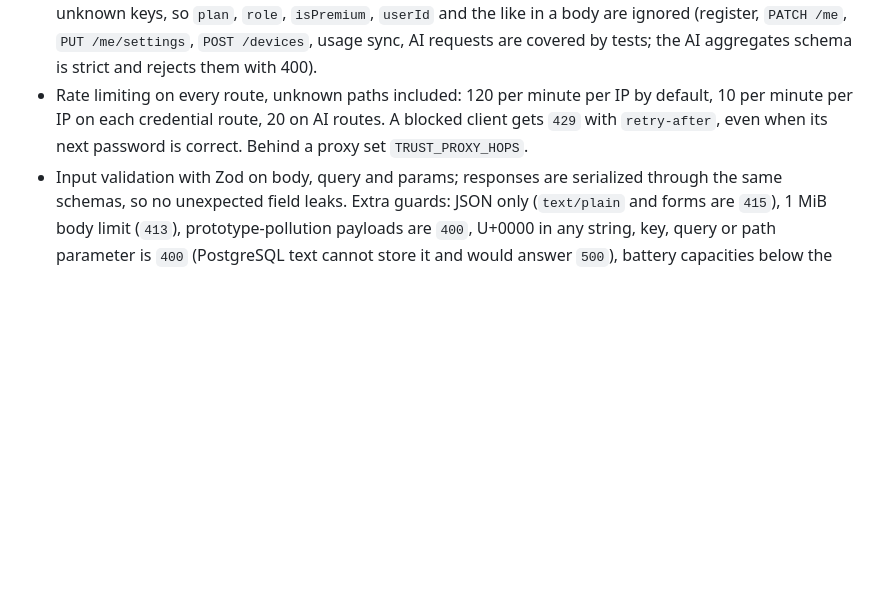
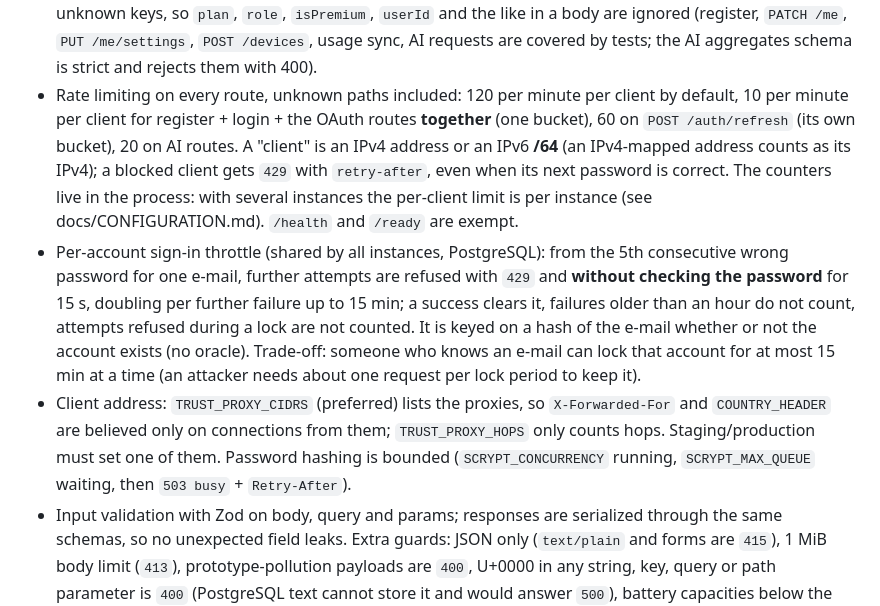
Before and after one commit to Awskiszef/WattByte-os, a Markdown page: docs/security.md, the part around the change. Drawn GitHub-style; blank space fills up the shorter version.

Commit message:
docs(remediation): batch 3C results; security.md describes the new limits
Co-Authored-By: Claude Sonnet 5.5 <noreply@anthropic.com>

```diff
--- a/docs/security.md
+++ b/docs/security.md
@@ -39,9 +39,22 @@
   Request schemas strip unknown keys, so `plan`, `role`, `isPremium`, `userId` and the like in a
   body are ignored (register, `PATCH /me`, `PUT /me/settings`, `POST /devices`, usage sync, AI
   requests are covered by tests; the AI aggregates schema is strict and rejects them with 400).
-- Rate limiting on every route, unknown paths included: 120 per minute per IP by default, 10 per
-  minute per IP on each credential route, 20 on AI routes. A blocked client gets `429` with
-  `retry-after`, even when its next password is correct. Behind a proxy set `TRUST_PROXY_HOPS`.
+- Rate limiting on every route, unknown paths included: 120 per minute per client by default, 10 per
+  minute per client for register + login + the OAuth routes **together** (one bucket), 60 on
+  `POST /auth/refresh` (its own bucket), 20 on AI routes. A "client" is an IPv4 address or an IPv6
+  **/64** (an IPv4-mapped address counts as its IPv4); a blocked client gets `429` with `retry-after`,
+  even when its next password is correct. The counters live in the process: with several instances the
+  per-client limit is per instance (see docs/CONFIGURATION.md). `/health` and `/ready` are exempt.
+- Per-account sign-in throttle (shared by all instances, PostgreSQL): from the 5th consecutive wrong
+  password for one e-mail, further attempts are refused with `429` and **without checking the password**
+  for 15 s, doubling per further failure up to 15 min; a success clears it, failures older than an hour
+  do not count, attempts refused during a lock are not counted. It is keyed on a hash of the e-mail
+  whether or not the account exists (no oracle). Trade-off: someone who knows an e-mail can lock that
+  account for at most 15 min at a time (an attacker needs about one request per lock period to keep it).
+- Client address: `TRUST_PROXY_CIDRS` (preferred) lists the proxies, so `X-Forwarded-For` and
+  `COUNTRY_HEADER` are believed only on connections from them; `TRUST_PROXY_HOPS` only counts hops.
+  Staging/production must set one of them. Password hashing is bounded (`SCRYPT_CONCURRENCY` running,
+  `SCRYPT_MAX_QUEUE` waiting, then `503 busy` + `Retry-After`).
 - Input validation with Zod on body, query and params; responses are serialized through the same
   schemas, so no unexpected field leaks. Extra guards: JSON only (`text/plain` and forms are `415`),
   1 MiB body limit (`413`), prototype-pollution payloads are `400`, U+0000 in any string, key,
```
